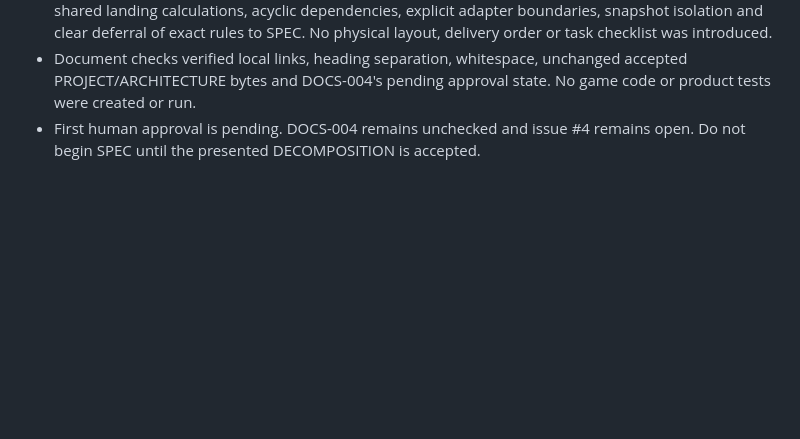
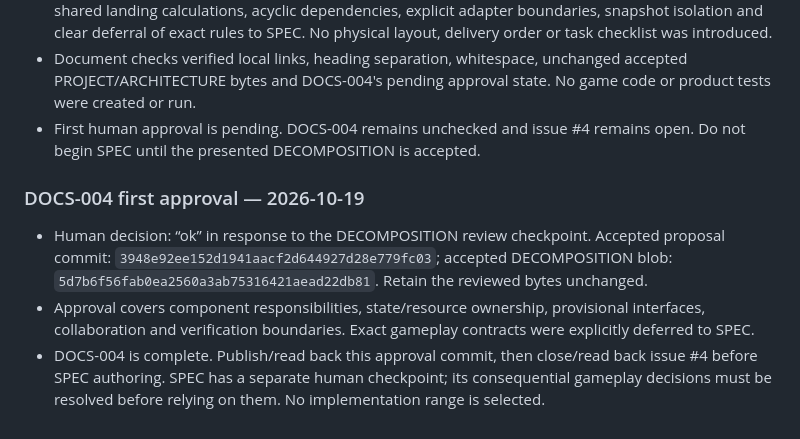
Before and after one commit to pchemguy/SDD-Manager-Demo-Tetris-Hybrid-V2, a Markdown page: docs/dev/DOCS_TASKS.md, the part around one of its changes. Drawn GitHub-style; blank space fills up the shorter version.

Commit message:
[DOCS-004] Record first approval of the component decomposition
Record the human acceptance, exact reviewed decomposition blob and completed preparation task. Preserve reviewed document bytes and the separate specification checkpoint. Refs pchemguy/SDD-Manager-Demo-Tetris-Hybrid-V2#4.

```diff
--- a/docs/dev/DOCS_TASKS.md
+++ b/docs/dev/DOCS_TASKS.md
@@ -107,3 +107,9 @@ New development documents retain individual review checkpoints under `AGENTS.md`
 - Owner review checked coverage of classic and modern mechanics, single session-state ownership, shared landing calculations, acyclic dependencies, explicit adapter boundaries, snapshot isolation and clear deferral of exact rules to SPEC. No physical layout, delivery order or task checklist was introduced.
 - Document checks verified local links, heading separation, whitespace, unchanged accepted PROJECT/ARCHITECTURE bytes and DOCS-004's pending approval state. No game code or product tests were created or run.
 - First human approval is pending. DOCS-004 remains unchecked and issue #4 remains open. Do not begin SPEC until the presented DECOMPOSITION is accepted.
+
+### DOCS-004 first approval — 2026-10-19
+
+- Human decision: “ok” in response to the DECOMPOSITION review checkpoint. Accepted proposal commit: `3948e92ee152d1941aacf2d644927d28e779fc03`; accepted DECOMPOSITION blob: `5d7b6f56fab0ea2560a3ab75316421aead22db81`. Retain the reviewed bytes unchanged.
+- Approval covers component responsibilities, state/resource ownership, provisional interfaces, collaboration and verification boundaries. Exact gameplay contracts were explicitly deferred to SPEC.
+- DOCS-004 is complete. Publish/read back this approval commit, then close/read back issue #4 before SPEC authoring. SPEC has a separate human checkpoint; its consequential gameplay decisions must be resolved before relying on them. No implementation range is selected.
```
Also changed, not shown: other parts of docs/dev/DOCS_TASKS.md (+1 -1 lines).
